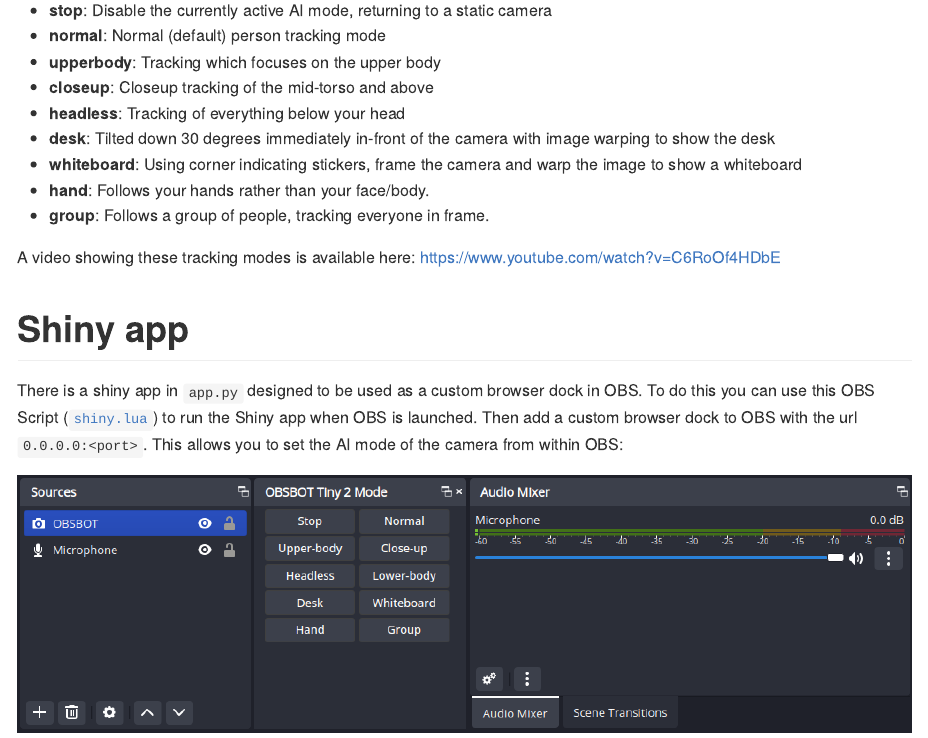
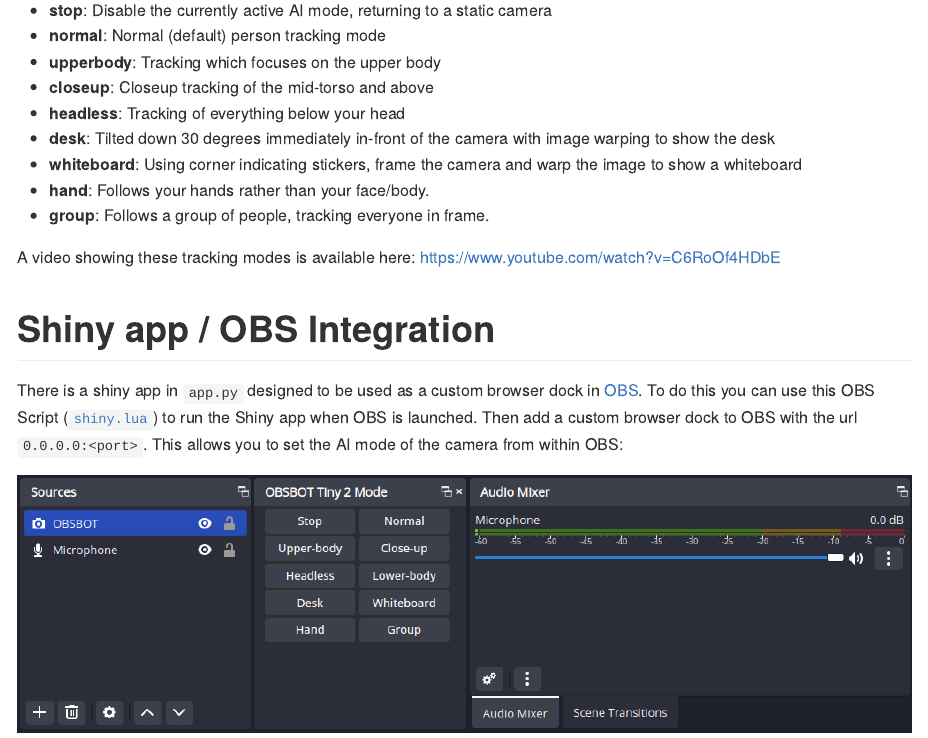
Before and after one commit to mitchelloharawild/obsbot-tiny-2-control, a Quarto document (README.qmd): the page in a window 1100 px wide, from 340 px down. The pictures show the output file README.md that the author committed with the source, drawn offline in the style of GitHub.

Commit message:
Improve OBS ref in README

```diff
--- a/README.qmd
+++ b/README.qmd
@@ -27,8 +27,8 @@ To set an AI mode, use: `python obsbot.py -ai <mode>`. The supported modes inclu
 
 A video showing these tracking modes is available here: https://www.youtube.com/watch?v=C6RoOf4HDbE
 
-# Shiny app
+# Shiny app / OBS Integration
 
-There is a shiny app in `app.py` designed to be used as a custom browser dock in OBS. To do this you can use this OBS Script ([`shiny.lua`](https://gist.github.com/mitchelloharawild/cb0328aa7190f861838ef9327e0c7962)) to run the Shiny app when OBS is launched. Then add a custom browser dock to OBS with the url `0.0.0.0:<port>`. This allows you to set the AI mode of the camera from within OBS:
+There is a shiny app in `app.py` designed to be used as a custom browser dock in [OBS](https://obsproject.com/). To do this you can use this OBS Script ([`shiny.lua`](https://gist.github.com/mitchelloharawild/cb0328aa7190f861838ef9327e0c7962)) to run the Shiny app when OBS is launched. Then add a custom browser dock to OBS with the url `0.0.0.0:<port>`. This allows you to set the AI mode of the camera from within OBS:
 
 ![](obs-integration.png)
```
Also changed, not shown: README.md.
